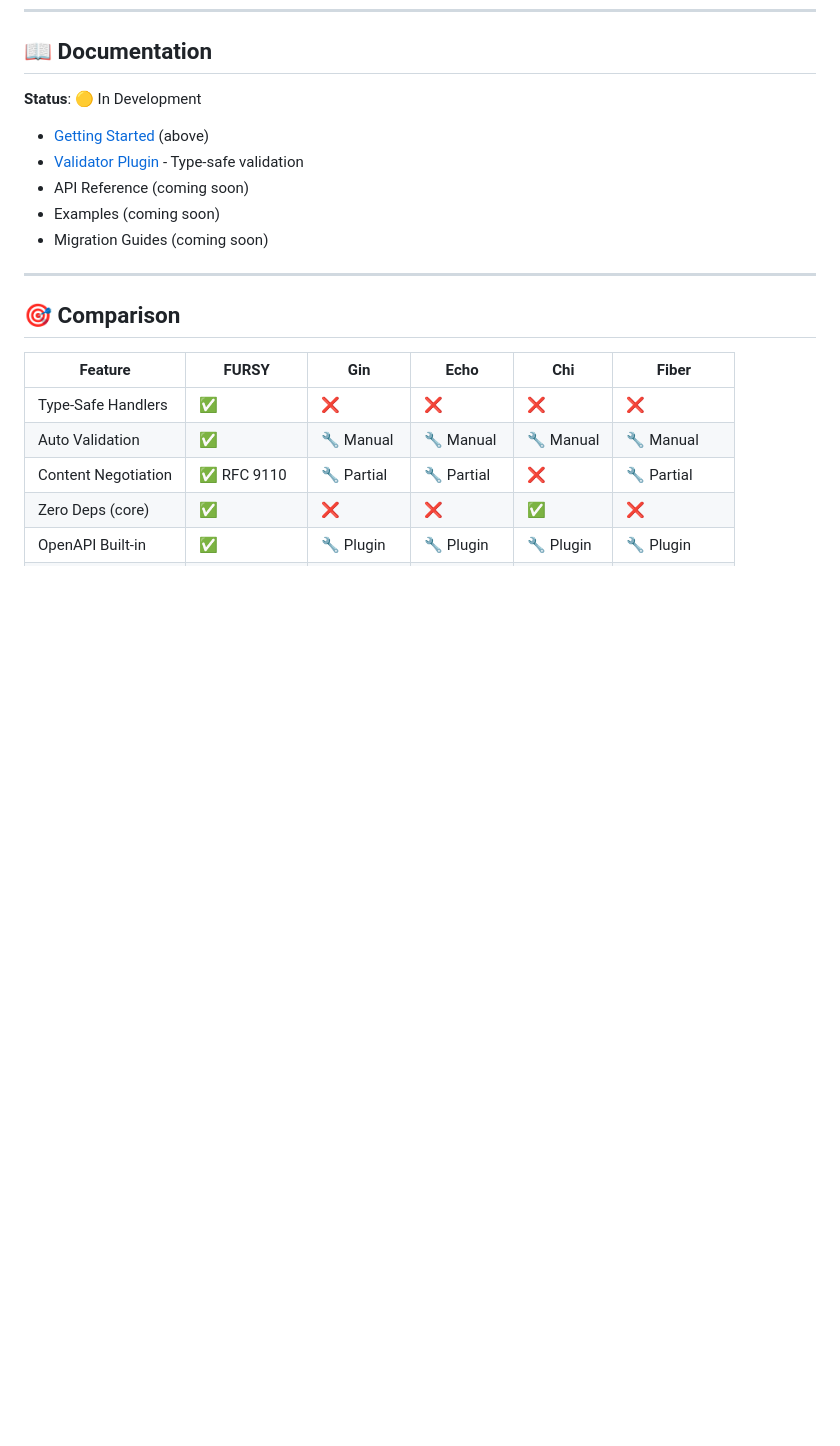
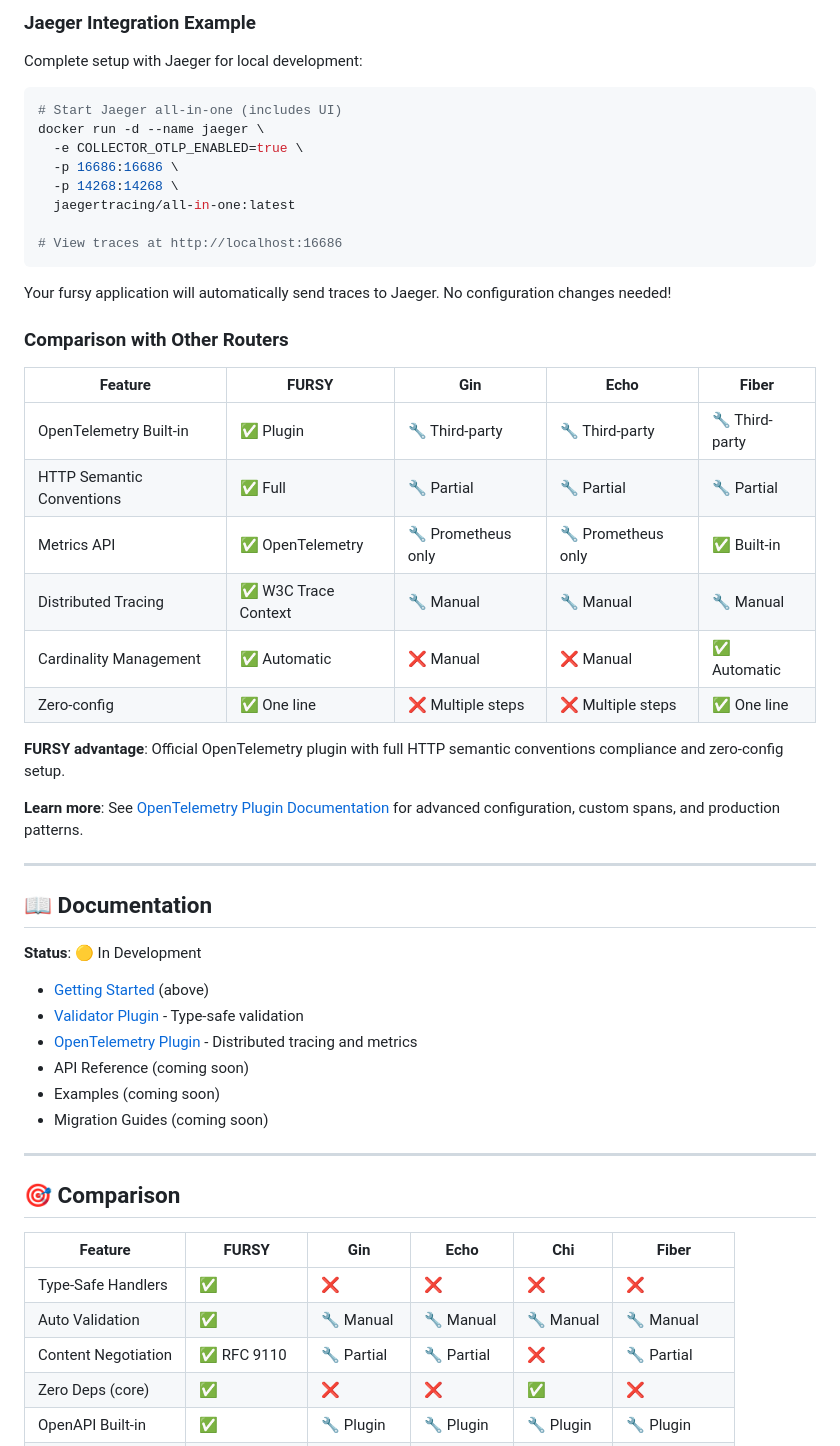
Before and after one commit to coregx/fursy, a Markdown page: README.md, the part around the change printed below. GitHub-like rendering; blank space fills up the shorter version.

````diff
--- a/README.md
+++ b/README.md
@@ -533,9 +675,44 @@ All endpoints require Bearer token in Authorization header.
+### Jaeger Integration Example
+
+Complete setup with Jaeger for local development:
+
+```bash
+# Start Jaeger all-in-one (includes UI)
+docker run -d --name jaeger \
+  -e COLLECTOR_OTLP_ENABLED=true \
+  -p 16686:16686 \
+  -p 14268:14268 \
+  jaegertracing/all-in-one:latest
+
+# View traces at http://localhost:16686
+```
+
+Your fursy application will automatically send traces to Jaeger. No configuration changes needed!
+
+### Comparison with Other Routers
+
+| Feature | FURSY | Gin | Echo | Fiber |
+|---------|-------|-----|------|-------|
+| OpenTelemetry Built-in | ✅ Plugin | 🔧 Third-party | 🔧 Third-party | 🔧 Third-party |
+| HTTP Semantic Conventions | ✅ Full | 🔧 Partial | 🔧 Partial | 🔧 Partial |
+| Metrics API | ✅ OpenTelemetry | 🔧 Prometheus only | 🔧 Prometheus only | ✅ Built-in |
+| Distributed Tracing | ✅ W3C Trace Context | 🔧 Manual | 🔧 Manual | 🔧 Manual |
+| Cardinality Management | ✅ Automatic | ❌ Manual | ❌ Manual | ✅ Automatic |
+| Zero-config | ✅ One line | ❌ Multiple steps | ❌ Multiple steps | ✅ One line |
+
+**FURSY advantage**: Official OpenTelemetry plugin with full HTTP semantic conventions compliance and zero-config setup.
+
+**Learn more**: See [OpenTelemetry Plugin Documentation](plugins/opentelemetry/README.md) for advanced configuration, custom spans, and production patterns.
+
+---
+
 ## 📖 Documentation
 
 **Status**: 🟡 In Development
 
 - [Getting Started](#quick-start) (above)
 - [Validator Plugin](plugins/validator/README.md) - Type-safe validation
+- [OpenTelemetry Plugin](plugins/opentelemetry/README.md) - Distributed tracing and metrics
 - API Reference (coming soon)
 - Examples (coming soon)
 - Migration Guides (coming soon)
````
Also changed, not shown: other parts of README.md (+142 -0 lines).
